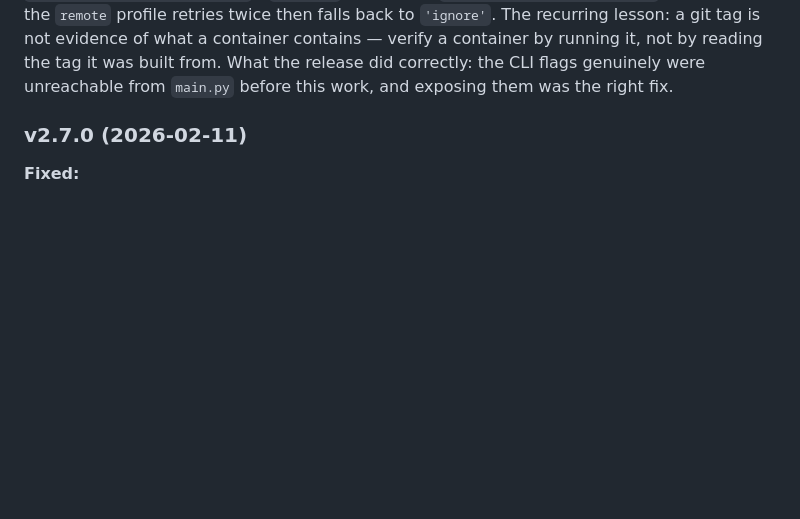
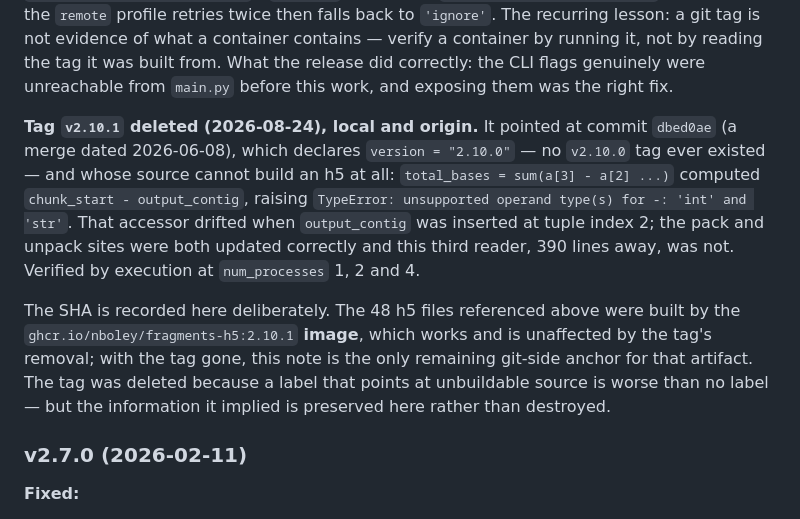
Before and after one commit to nboley/fragments_h5, a Markdown page: RELEASE.md, the part around the change. Drawn GitHub-style; blank space fills up the shorter version.

Commit message:
Record dbed0ae in RELEASE.md before deleting tag v2.10.1
The tag pointed at unbuildable source declaring a different version, so it is
being removed. The 48 production h5 files were built by the 2.10.1 image, which
is unaffected; this note preserves the only remaining git-side anchor for that
artifact rather than destroying it along with the tag.

```diff
--- a/RELEASE.md
+++ b/RELEASE.md
@@ -73,6 +73,22 @@ of what a container contains — verify a container by running it, not by
 reading the tag it was built from. What the release did correctly: the CLI
 flags genuinely were unreachable from `main.py` before this work, and exposing
 them was the right fix.
+
+**Tag `v2.10.1` deleted (2026-08-24), local and origin.** It pointed at commit
+`dbed0ae` (a merge dated 2026-06-08), which declares `version = "2.10.0"` — no
+`v2.10.0` tag ever existed — and whose source cannot build an h5 at all:
+`total_bases = sum(a[3] - a[2] ...)` computed `chunk_start - output_contig`,
+raising `TypeError: unsupported operand type(s) for -: 'int' and 'str'`. That
+accessor drifted when `output_contig` was inserted at tuple index 2; the pack and
+unpack sites were both updated correctly and this third reader, 390 lines away,
+was not. Verified by execution at `num_processes` 1, 2 and 4.
+
+The SHA is recorded here deliberately. The 48 h5 files referenced above were
+built by the `ghcr.io/nboley/fragments-h5:2.10.1` **image**, which works and is
+unaffected by the tag's removal; with the tag gone, this note is the only
+remaining git-side anchor for that artifact. The tag was deleted because a label
+that points at unbuildable source is worse than no label — but the information it
+implied is preserved here rather than destroyed.
 
 ### v2.7.0 (2026-02-11)
 
```
